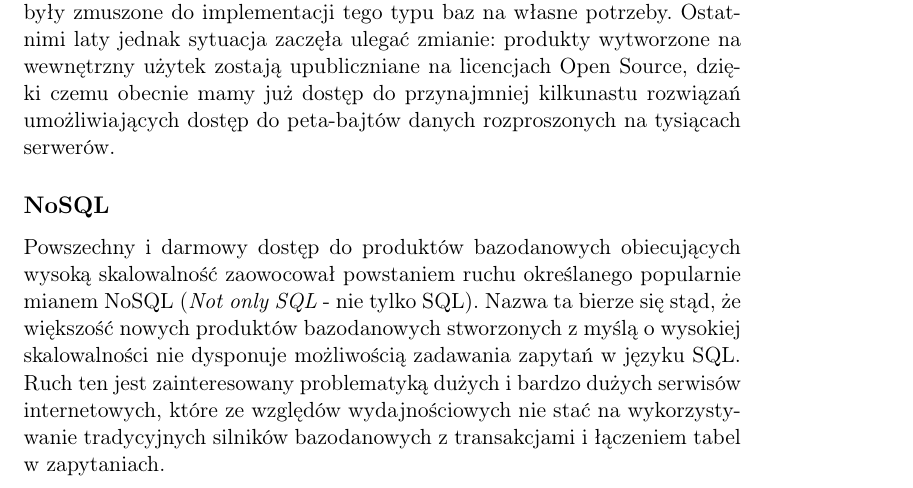
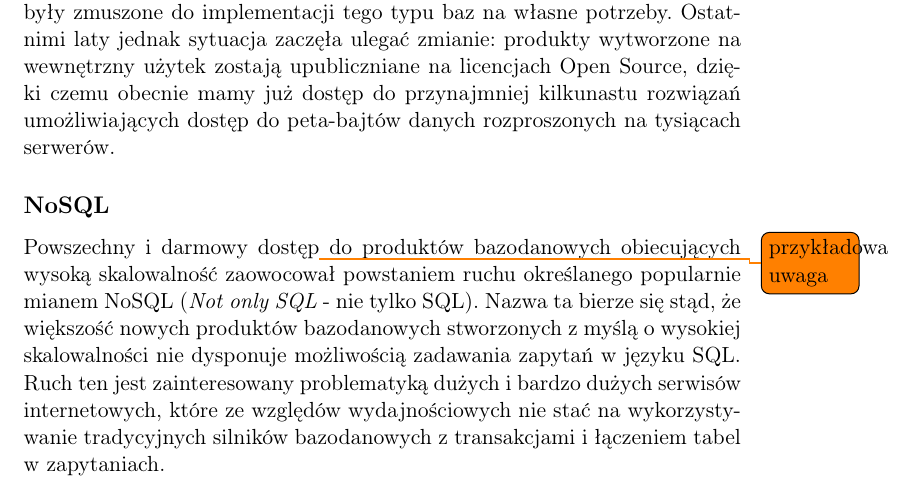
Before and after one commit to psyho/dyplom, a LaTeX document (konspekt.tex): part of page 1 of 3, cut so that both start at the same text. Compiled offline with pdfLaTeX.

Commit message:
dodalem przykladowy komentarz todo

```diff
--- a/konspekt.tex
+++ b/konspekt.tex
@@ -3,6 +3,7 @@
 \usepackage[T1]{fontenc}
 \usepackage{polski}
 \usepackage{hyphenat}
+\usepackage{todonotes}
 
 %opening
 \title{Konspekt Pracy - Optymalizacja
@@ -35,7 +36,7 @@ rozproszonych na tysiącach serwerów.
 
 \subsection*{NoSQL}
 
-Powszechny i darmowy dostęp do produktów bazodanowych obiecujących wysoką
+Powszechny i darmowy dostęp\todo{przykładowa uwaga}\ do produktów bazodanowych obiecujących wysoką
 skalowalność zaowocował powstaniem ruchu określanego popularnie mianem NoSQL
 (\emph{Not only SQL} - nie tylko SQL). Nazwa ta bierze się stąd, że
 większość nowych produktów bazodanowych stworzonych z myślą o wysokiej
```
